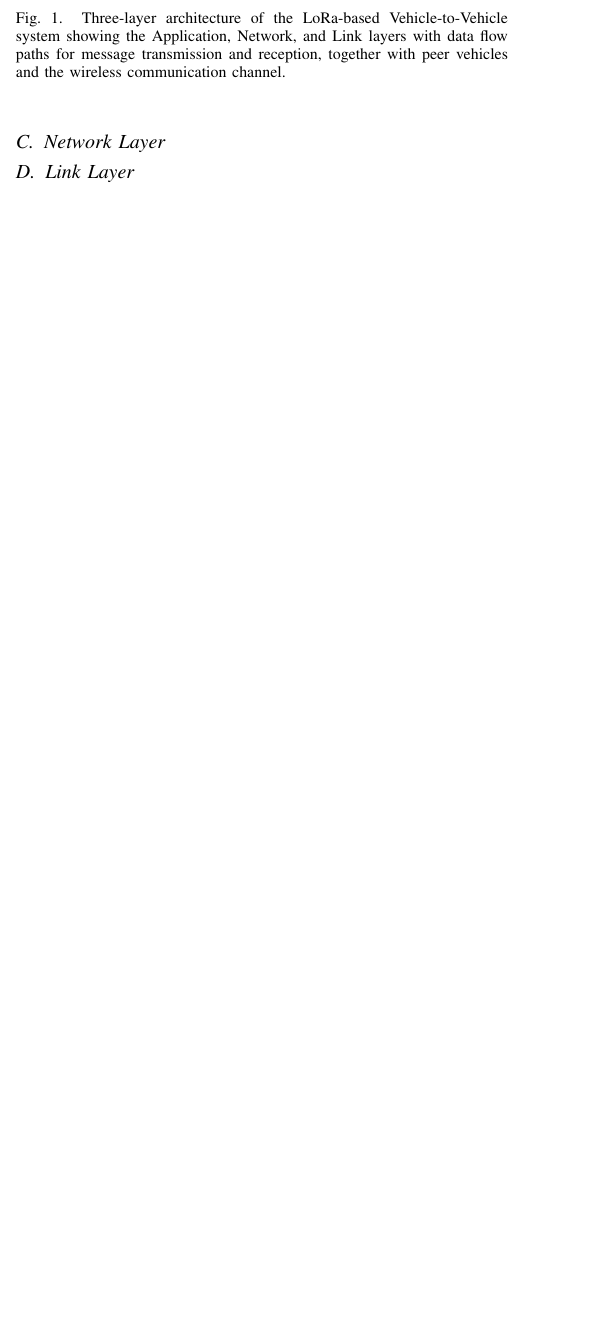
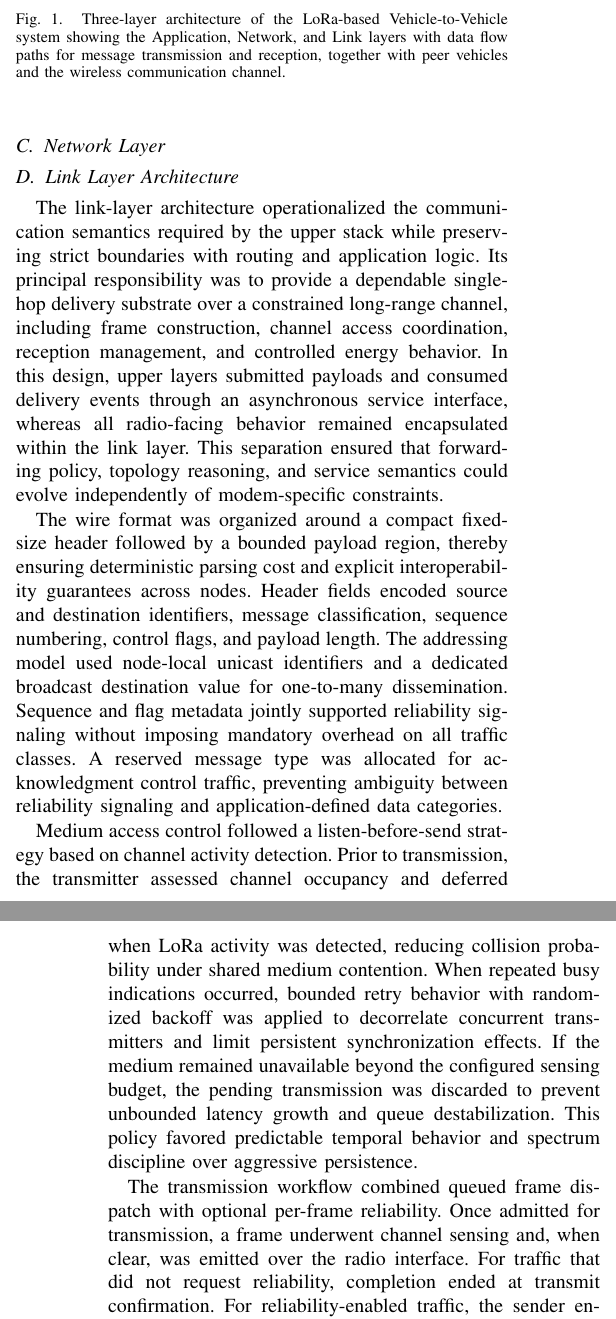
Before and after one commit to taruntom1/Report2, a LaTeX paper (main.tex, which reads sections/architecture/LinkLayer.tex): part of one column of page 2 of 2 before the commit and two parts of the columns of pages 2 and 3 of 3 after it, the two joined at a grey line, cut so that both start at the same text, the shorter picture padded with empty space. Compiled offline with pdfLaTeX.

Commit message:
added link layer architecture

```diff
--- a/sections/architecture/LinkLayer.tex
+++ b/sections/architecture/LinkLayer.tex
@@ -1,4 +1,31 @@
-\subsection{Link Layer}
+\subsection{Link Layer Architecture}
 
-% Describe responsibilities of the link layer.
-% Include framing, MAC behavior, error detection, and medium access details.
+The link-layer architecture operationalized the communication semantics required by the upper stack while
+preserving strict boundaries with routing and application logic. Its principal responsibility was to provide
+a dependable single-hop delivery substrate over a constrained long-range channel, including frame construction,
+channel access coordination, reception management, and controlled energy behavior. In this design, upper layers
+submitted payloads and consumed delivery events through an asynchronous service interface, whereas all
+radio-facing behavior remained encapsulated within the link layer. This separation ensured that forwarding
+policy, topology reasoning, and service semantics could evolve independently of modem-specific constraints.
+
+The wire format was organized around a compact fixed-size header followed by a bounded payload region,
+thereby ensuring deterministic parsing cost and explicit interoperability guarantees across nodes. Header
+fields encoded source and destination identifiers, message classification, sequence numbering, control flags,
+and payload length. The addressing model used node-local unicast identifiers and a dedicated broadcast
+destination value for one-to-many dissemination. Sequence and flag metadata jointly supported reliability
+signaling without imposing mandatory overhead on all traffic classes. A reserved message type was allocated
+for acknowledgment control traffic, preventing ambiguity between reliability signaling and application-defined
+data categories.
+
+Medium access control followed a listen-before-send strategy based on channel activity detection. Prior to
+transmission, the transmitter assessed channel occupancy and deferred when LoRa activity was detected,
+reducing collision probability under shared medium contention. When repeated busy indications occurred,
+bounded retry behavior with randomized backoff was applied to decorrelate concurrent transmitters and limit
+persistent synchronization effects. If the medium remained unavailable beyond the configured sensing budget,
+the pending transmission was discarded to prevent unbounded latency growth and queue destabilization.
+This policy favored predictable temporal behavior and spectrum discipline over aggressive persistence.
+
+The transmission workflow combined queued frame dispatch with optional per-frame reliability. Once admitted
+for transmission, a frame underwent channel sensing and, when clear, was emitted over the radio interface.
+For traffic that did not request reliability, completion ended at transmit confirmation. For reliability-enabled
+traffic, the sender entered a bounded acknowledgment wait phase and validated incoming acknowledgments against
@@ -4,0 +59 @@
+details.
```
Also changed, not shown: sections/architecture/LinkLayer.tex (27 more changed lines).
